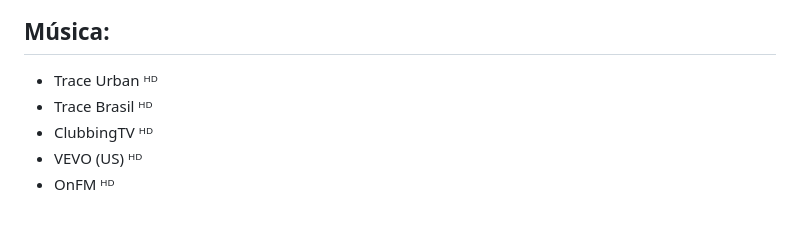
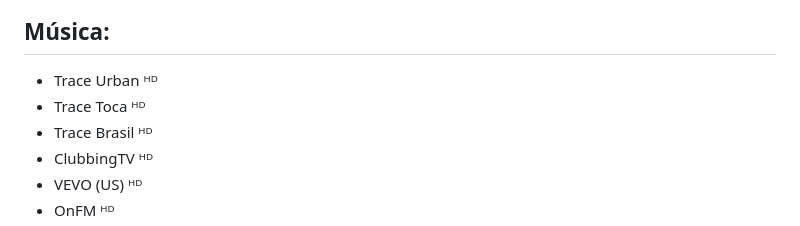
Before and after one commit to thomraider12/canaistvpt, a Markdown page: README.md, the part around the change. Rendered like a GitHub page.

Commit message:
Update README.md for Trace Toca

```diff
--- a/README.md
+++ b/README.md
@@ -69,6 +69,7 @@ Também existe uma lista M3U das [MEO Beachcam's](https://thomraider12.github.io
 ## Música:
 
 - Trace Urban ᴴᴰ
+- Trace Toca ᴴᴰ
 - Trace Brasil ᴴᴰ
 - ClubbingTV ᴴᴰ
 - VEVO (US) ᴴᴰ
```
